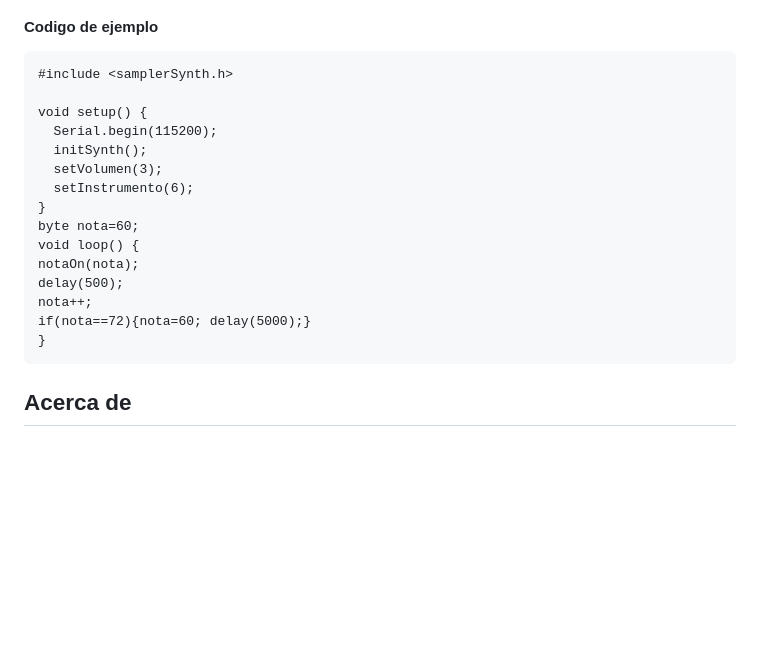
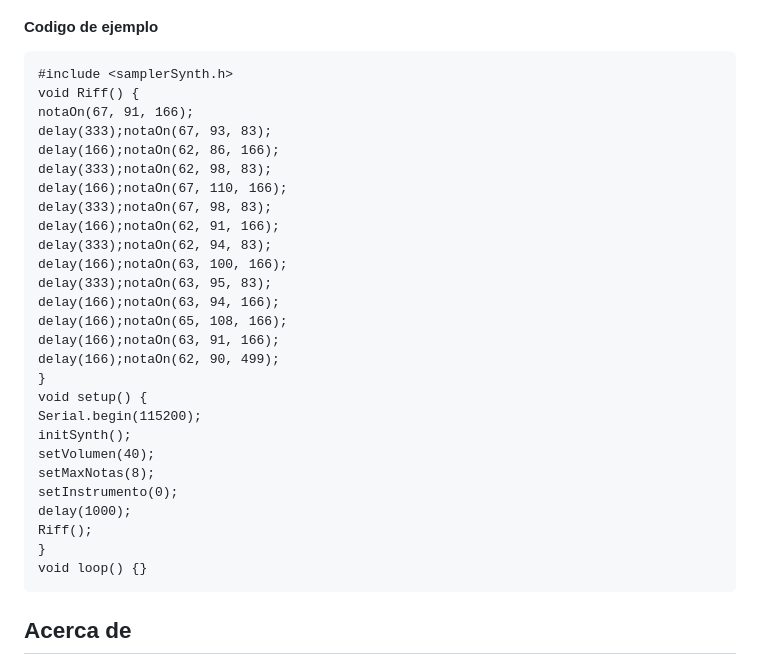
Before and after one commit to habuenav/Midi2SamplerSynth, a Markdown page: README.md, the part around the change. Drawn GitHub-style; blank space fills up the shorter version.

````diff
--- a/README.md
+++ b/README.md
@@ -40,20 +40,32 @@ Usa la aplicación web para reproducir el archivo MIDI y verificar cómo sonará
 #### Codigo de ejemplo
 ```
 #include <samplerSynth.h>
-
+void Riff() {
+notaOn(67, 91, 166);
+delay(333);notaOn(67, 93, 83);
+delay(166);notaOn(62, 86, 166);
+delay(333);notaOn(62, 98, 83);
+delay(166);notaOn(67, 110, 166);
+delay(333);notaOn(67, 98, 83);
+delay(166);notaOn(62, 91, 166);
+delay(333);notaOn(62, 94, 83);
+delay(166);notaOn(63, 100, 166);
+delay(333);notaOn(63, 95, 83);
+delay(166);notaOn(63, 94, 166);
+delay(166);notaOn(65, 108, 166);
+delay(166);notaOn(63, 91, 166);
+delay(166);notaOn(62, 90, 499);
+}
 void setup() {
-  Serial.begin(115200);
-  initSynth();
-  setVolumen(3);
-  setInstrumento(6);
+Serial.begin(115200);
+initSynth();
+setVolumen(40);
+setMaxNotas(8);
+setInstrumento(0);
+delay(1000);
+Riff();
 }
-byte nota=60;
-void loop() {
-notaOn(nota);
-delay(500);
-nota++;
-if(nota==72){nota=60; delay(5000);}
-}
+void loop() {}
 ```
 
 ## Acerca de
````
